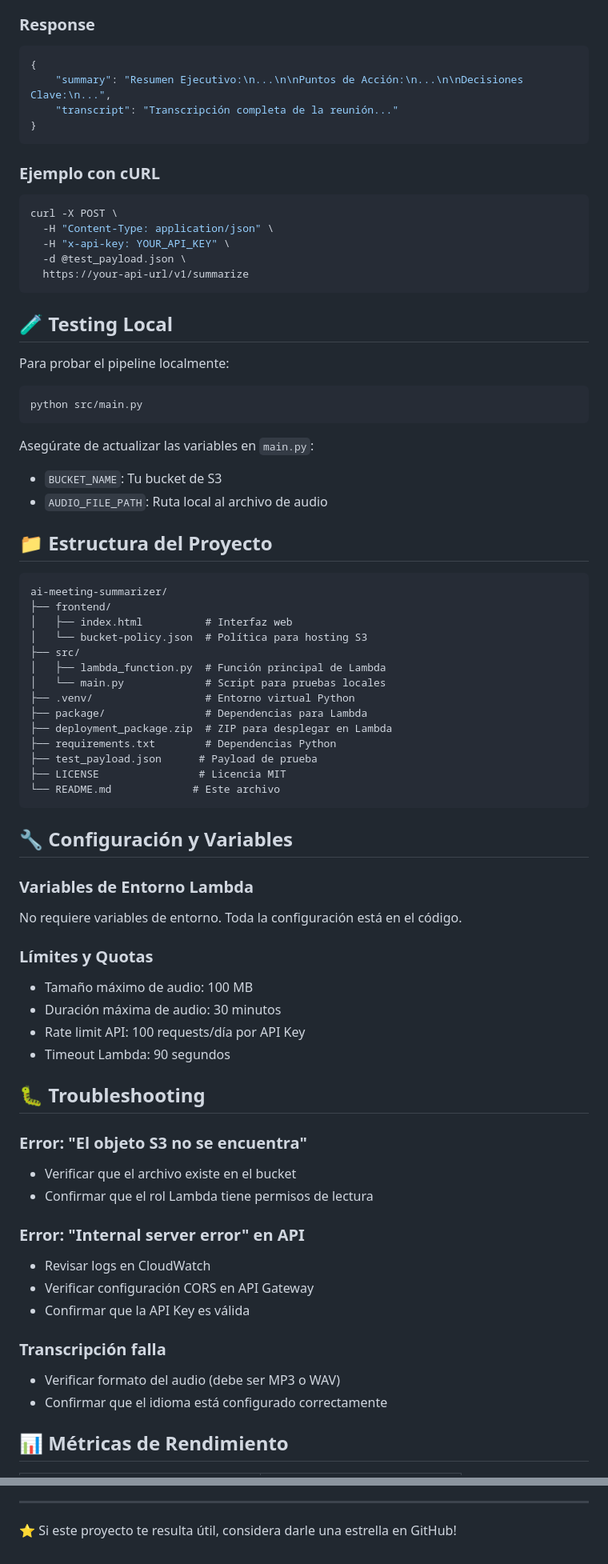
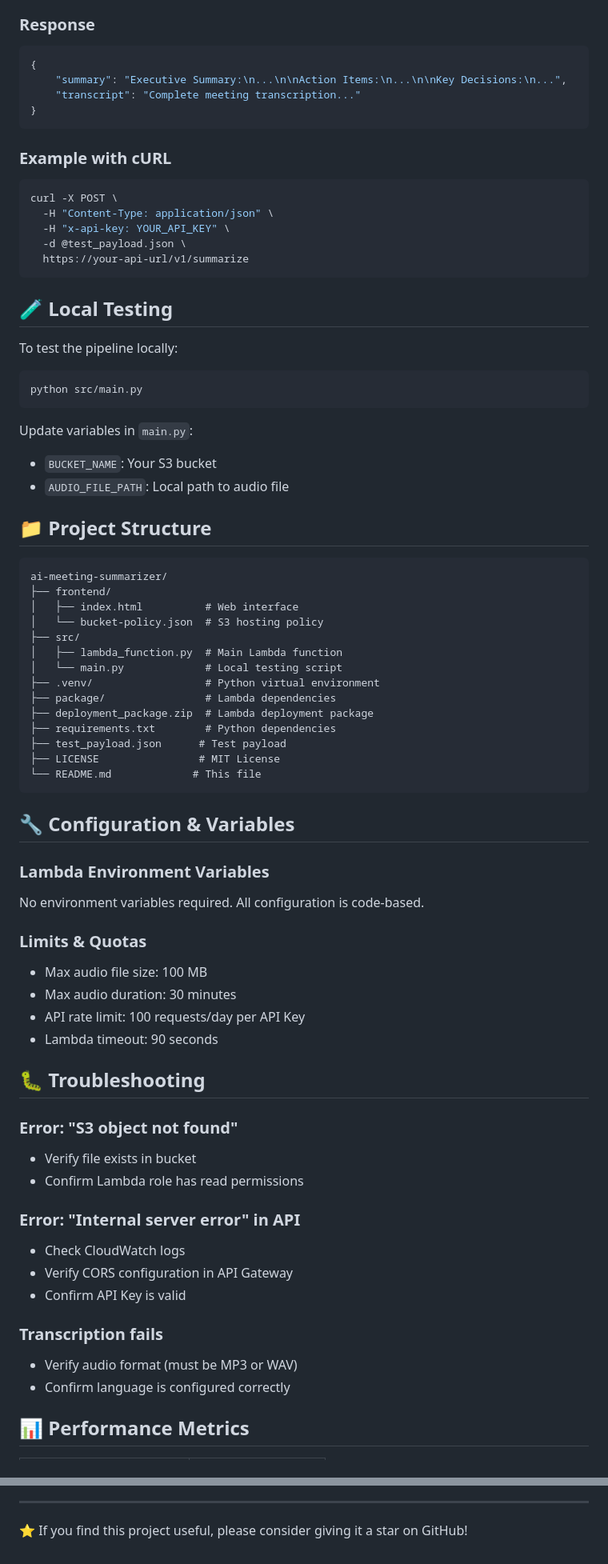
Before and after one commit to AndresFMC/ai-meeting-summarizer, a Markdown page: README.md, 2 parts joined by grey strips. Shown at 80% size. Drawn GitHub-style.

Commit message:
Cambio del readme a su versión en inglés

````diff
--- a/README.md
+++ b/README.md
@@ -166,12 +167,12 @@ x-api-key: YOUR_API_KEY
 ### Response
 ```json
 {
-    "summary": "Resumen Ejecutivo:\n...\n\nPuntos de Acción:\n...\n\nDecisiones Clave:\n...",
-    "transcript": "Transcripción completa de la reunión..."
+    "summary": "Executive Summary:\n...\n\nAction Items:\n...\n\nKey Decisions:\n...",
+    "transcript": "Complete meeting transcription..."
 }
 ```
 
-### Ejemplo con cURL
+### Example with cURL
 ```bash
 curl -X POST \
   -H "Content-Type: application/json" \
@@ -180,62 +181,62 @@ curl -X POST \
   https://your-api-url/v1/summarize
 ```
 
-## 🧪 Testing Local
+## 🧪 Local Testing
 
-Para probar el pipeline localmente:
+To test the pipeline locally:
 
 ```bash
 python src/main.py
 ```
 
-Asegúrate de actualizar las variables en `main.py`:
-- `BUCKET_NAME`: Tu bucket de S3
-- `AUDIO_FILE_PATH`: Ruta local al archivo de audio
+Update variables in `main.py`:
+- `BUCKET_NAME`: Your S3 bucket
+- `AUDIO_FILE_PATH`: Local path to audio file
 
-## 📁 Estructura del Proyecto
+## 📁 Project Structure
 
 ```
 ai-meeting-summarizer/
 ├── frontend/
-│   ├── index.html          # Interfaz web
-│   └── bucket-policy.json  # Política para hosting S3
+│   ├── index.html          # Web interface
+│   └── bucket-policy.json  # S3 hosting policy
 ├── src/
-│   ├── lambda_function.py  # Función principal de Lambda
-│   └── main.py             # Script para pruebas locales
-├── .venv/                  # Entorno virtual Python
-├── package/                # Dependencias para Lambda
-├── deployment_package.zip  # ZIP para desplegar en Lambda
-├── requirements.txt        # Dependencias Python
-├── test_payload.json      # Payload de prueba
-├── LICENSE                # Licencia MIT
-└── README.md             # Este archivo
+│   ├── lambda_function.py  # Main Lambda function
+│   └── main.py             # Local testing script
+├── .venv/                  # Python virtual environment
+├── package/                # Lambda dependencies
+├── deployment_package.zip  # Lambda deployment package
+├── requirements.txt        # Python dependencies
+├── test_payload.json      # Test payload
+├── LICENSE                # MIT License
+└── README.md             # This file
 ```
 
-## 🔧 Configuración y Variables
+## 🔧 Configuration & Variables
 
-### Variables de Entorno Lambda
-No requiere variables de entorno. Toda la configuración está en el código.
+### Lambda Environment Variables
+No environment variables required. All configuration is code-based.
 
-### Límites y Quotas
-- Tamaño máximo de audio: 100 MB
-- Duración máxima de audio: 30 minutos
-- Rate limit API: 100 requests/día por API Key
-- Timeout Lambda: 90 segundos
+### Limits & Quotas
+- Max audio file size: 100 MB
+- Max audio duration: 30 minutes
+- API rate limit: 100 requests/day per API Key
+- Lambda timeout: 90 seconds
 
 ## 🐛 Troubleshooting
 
-### Error: "El objeto S3 no se encuentra"
-- Verificar que el archivo existe en el bucket
-- Confirmar que el rol Lambda tiene permisos de lectura
+### Error: "S3 object not found"
+- Verify file exists in bucket
+- Confirm Lambda role has read permissions
 
-### Error: "Internal server error" en API
-- Revisar logs en CloudWatch
-- Verificar configuración CORS en API Gateway
-- Confirmar que la API Key es válida
+### Error: "Internal server error" in API
+- Check CloudWatch logs
+- Verify CORS configuration in API Gateway
+- Confirm API Key is valid
 
-### Transcripción falla
-- Verificar formato del audio (debe ser MP3 o WAV)
-- Confirmar que el idioma está configurado correctamente
+### Transcription fails
+- Verify audio format (must be MP3 or WAV)
+- Confirm language is configured correctly
 
-## 📊 Métricas de Rendimiento
+## 📊 Performance Metrics
 
@@ -282,4 +313,4 @@ Generative AI Engineer
 
 ---
 
-⭐ Si este proyecto te resulta útil, considera darle una estrella en GitHub!
+⭐ If you find this project useful, please consider giving it a star on GitHub!
````
Also changed, not shown: other parts of README.md (+116 -85 lines).
